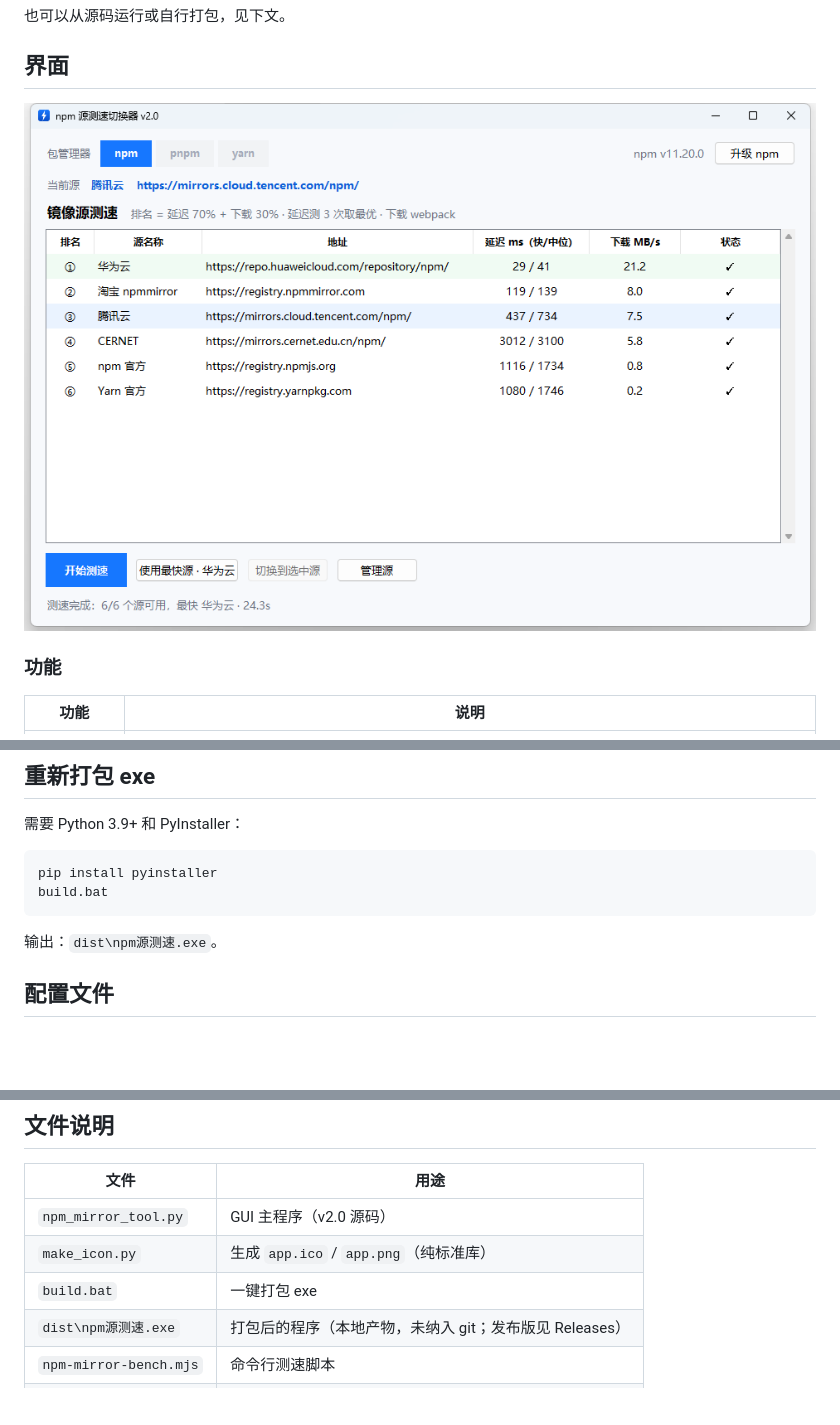
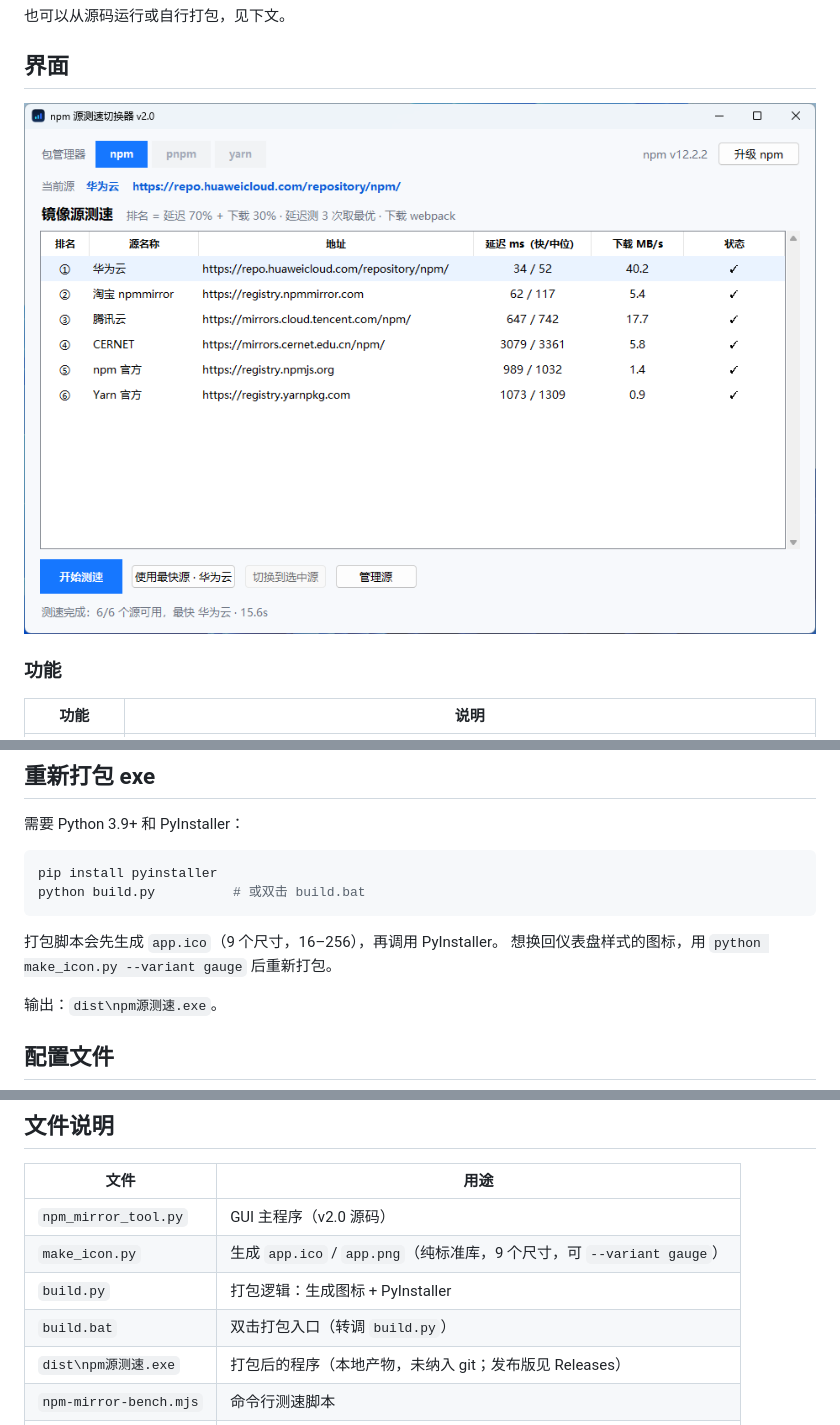
Before and after one commit to NANYAN-01/Quick-npm-ok, a Markdown page: README.md, 3 parts joined by grey strips. Rendered like a GitHub page; pictures changed too: docs/screenshot.png; blank space fills up the shorter version.

Commit message:
重新设计图标（排名柱）+ 修复 build.bat 编码问题 + 更新截图

````diff
--- a/README.md
+++ b/README.md
@@ -70,8 +70,11 @@ python npm_mirror_tool.py --selftest  # 无界面自检，结果写入 %TEMP%\np
 
 ```bash
 pip install pyinstaller
-build.bat
+python build.py          # 或双击 build.bat
 ```
+
+打包脚本会先生成 `app.ico`（9 个尺寸，16–256），再调用 PyInstaller。
+想换回仪表盘样式的图标，用 `python make_icon.py --variant gauge` 后重新打包。
 
 输出：`dist\npm源测速.exe`。
 
@@ -130,8 +133,9 @@ node npm-mirror-bench.mjs --json
 | 文件 | 用途 |
 |---|---|
 | `npm_mirror_tool.py` | GUI 主程序（v2.0 源码） |
-| `make_icon.py` | 生成 `app.ico` / `app.png`（纯标准库） |
-| `build.bat` | 一键打包 exe |
+| `make_icon.py` | 生成 `app.ico` / `app.png`（纯标准库，9 个尺寸，可 `--variant gauge`） |
+| `build.py` | 打包逻辑：生成图标 + PyInstaller |
+| `build.bat` | 双击打包入口（转调 `build.py`） |
 | `dist\npm源测速.exe` | 打包后的程序（本地产物，未纳入 git；发布版见 Releases） |
 | `npm-mirror-bench.mjs` | 命令行测速脚本 |
 | `npm源测速.bat` | 命令行脚本的 Windows 启动器 |
````
Also changed, not shown: app.png, 4 other files.
